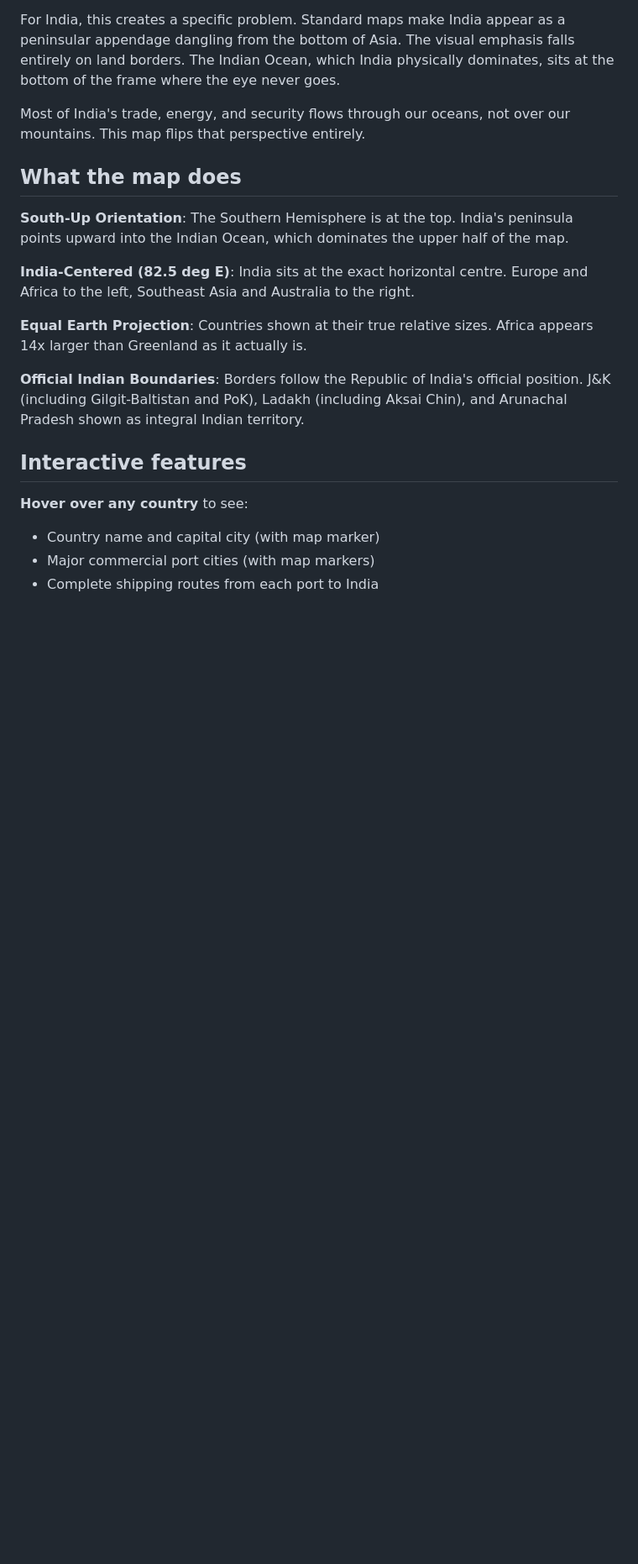
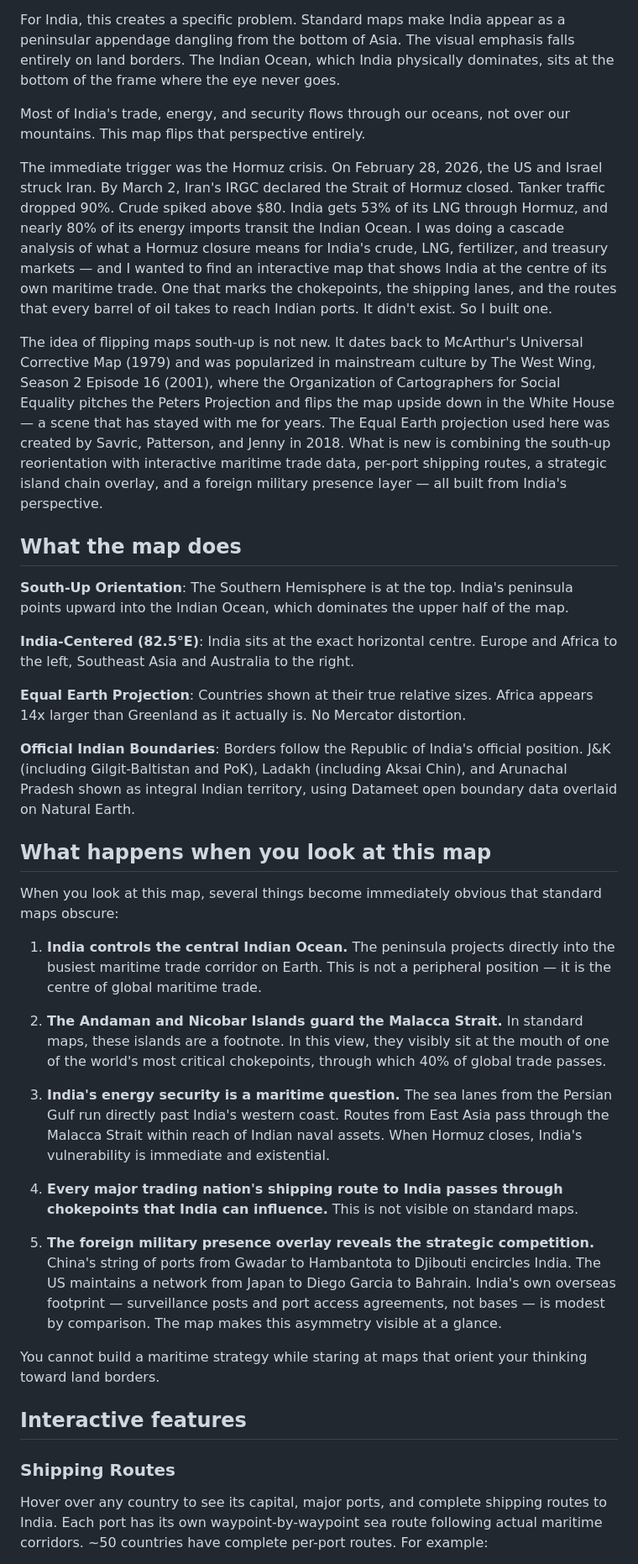
Before and after one commit to nimitmehra/india-maritime-map, a Markdown page: README.md, the part around one of its changes. Shown at 84% size. GitHub-like rendering; blank space fills up the shorter version.

```diff
--- a/README.md
+++ b/README.md
@@ -12,20 +12,38 @@ For India, this creates a specific problem. Standard maps make India appear as a
 
 Most of India's trade, energy, and security flows through our oceans, not over our mountains. This map flips that perspective entirely.
 
+The immediate trigger was the Hormuz crisis. On February 28, 2026, the US and Israel struck Iran. By March 2, Iran's IRGC declared the Strait of Hormuz closed. Tanker traffic dropped 90%. Crude spiked above $80. India gets 53% of its LNG through Hormuz, and nearly 80% of its energy imports transit the Indian Ocean. I was doing a cascade analysis of what a Hormuz closure means for India's crude, LNG, fertilizer, and treasury markets — and I wanted to find an interactive map that shows India at the centre of its own maritime trade. One that marks the chokepoints, the shipping lanes, and the routes that every barrel of oil takes to reach Indian ports. It didn't exist. So I built one.
+
+The idea of flipping maps south-up is not new. It dates back to McArthur's Universal Corrective Map (1979) and was popularized in mainstream culture by The West Wing, Season 2 Episode 16 (2001), where the Organization of Cartographers for Social Equality pitches the Peters Projection and flips the map upside down in the White House — a scene that has stayed with me for years. The Equal Earth projection used here was created by Savric, Patterson, and Jenny in 2018. What is new is combining the south-up reorientation with interactive maritime trade data, per-port shipping routes, a strategic island chain overlay, and a foreign military presence layer — all built from India's perspective.
+
 ## What the map does
 
 **South-Up Orientation**: The Southern Hemisphere is at the top. India's peninsula points upward into the Indian Ocean, which dominates the upper half of the map.
 
-**India-Centered (82.5 deg E)**: India sits at the exact horizontal centre. Europe and Africa to the left, Southeast Asia and Australia to the right.
+**India-Centered (82.5°E)**: India sits at the exact horizontal centre. Europe and Africa to the left, Southeast Asia and Australia to the right.
 
-**Equal Earth Projection**: Countries shown at their true relative sizes. Africa appears 14x larger than Greenland as it actually is.
+**Equal Earth Projection**: Countries shown at their true relative sizes. Africa appears 14x larger than Greenland as it actually is. No Mercator distortion.
 
-**Official Indian Boundaries**: Borders follow the Republic of India's official position. J&K (including Gilgit-Baltistan and PoK), Ladakh (including Aksai Chin), and Arunachal Pradesh shown as integral Indian territory.
+**Official Indian Boundaries**: Borders follow the Republic of India's official position. J&K (including Gilgit-Baltistan and PoK), Ladakh (including Aksai Chin), and Arunachal Pradesh shown as integral Indian territory, using Datameet open boundary data overlaid on Natural Earth.
+
+## What happens when you look at this map
+
+When you look at this map, several things become immediately obvious that standard maps obscure:
+
+1. **India controls the central Indian Ocean.** The peninsula projects directly into the busiest maritime trade corridor on Earth. This is not a peripheral position — it is the centre of global maritime trade.
+
+2. **The Andaman and Nicobar Islands guard the Malacca Strait.** In standard maps, these islands are a footnote. In this view, they visibly sit at the mouth of one of the world's most critical chokepoints, through which 40% of global trade passes.
+
+3. **India's energy security is a maritime question.** The sea lanes from the Persian Gulf run directly past India's western coast. Routes from East Asia pass through the Malacca Strait within reach of Indian naval assets. When Hormuz closes, India's vulnerability is immediate and existential.
+
+4. **Every major trading nation's shipping route to India passes through chokepoints that India can influence.** This is not visible on standard maps.
+
+5. **The foreign military presence overlay reveals the strategic competition.** China's string of ports from Gwadar to Hambantota to Djibouti encircles India. The US maintains a network from Japan to Diego Garcia to Bahrain. India's own overseas footprint — surveillance posts and port access agreements, not bases — is modest by comparison. The map makes this asymmetry visible at a glance.
+
+You cannot build a maritime strategy while staring at maps that orient your thinking toward land borders.
 
 ## Interactive features
 
-**Hover over any country** to see:
-- Country name and capital city (with map marker)
-- Major commercial port cities (with map markers)
-- Complete shipping routes from each port to India
+### Shipping Routes
+Hover over any country to see its capital, major ports, and complete shipping routes to India. Each port has its own waypoint-by-waypoint sea route following actual maritime corridors. ~50 countries have complete per-port routes. For example:
 
```
Also changed, not shown: other parts of README.md (+32 -32 lines).
